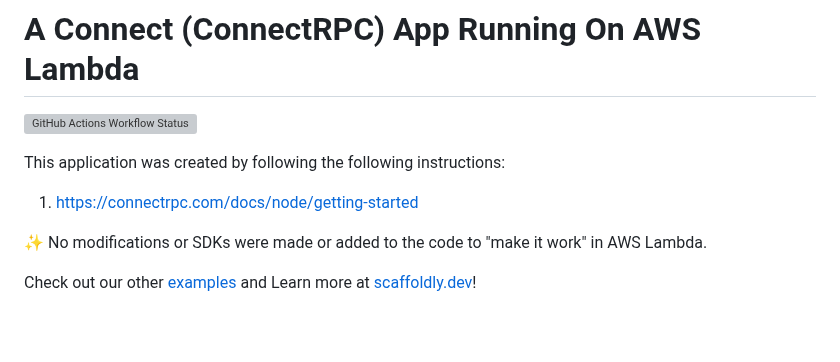
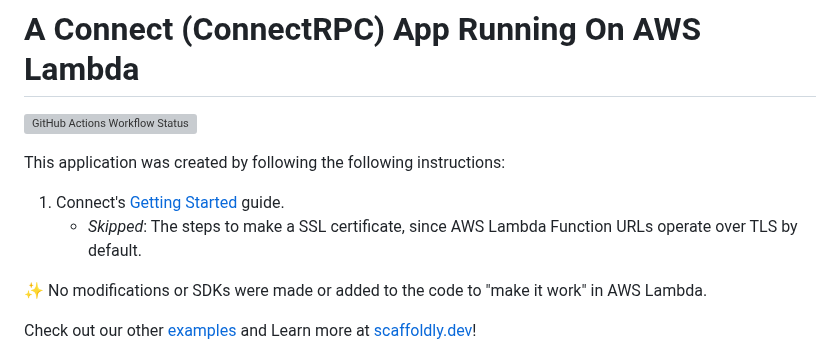
Before and after one commit to scaffoldly/scaffoldly-examples, a Markdown page: README.md, the part around the change. Drawn GitHub-style; blank space fills up the shorter version; grey boxes are pictures that could not be loaded.

```diff
--- a/README.md
+++ b/README.md
@@ -4,7 +4,8 @@
 
 This application was created by following the following instructions:
 
-1. https://connectrpc.com/docs/node/getting-started
+1. Connect's [Getting Started](https://connectrpc.com/docs/node/getting-started) guide.
+   - _Skipped_: The steps to make a SSL certificate, since AWS Lambda Function URLs operate over TLS by default.
 
 ✨ No modifications or SDKs were made or added to the code to "make it work" in AWS Lambda.
 
```
